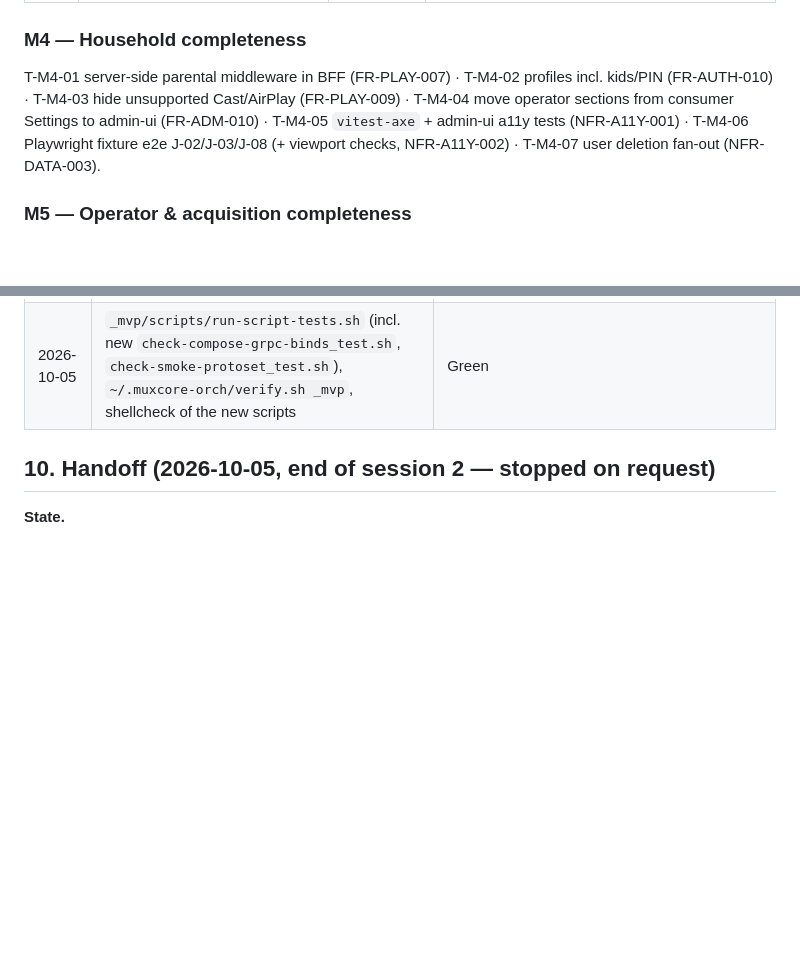
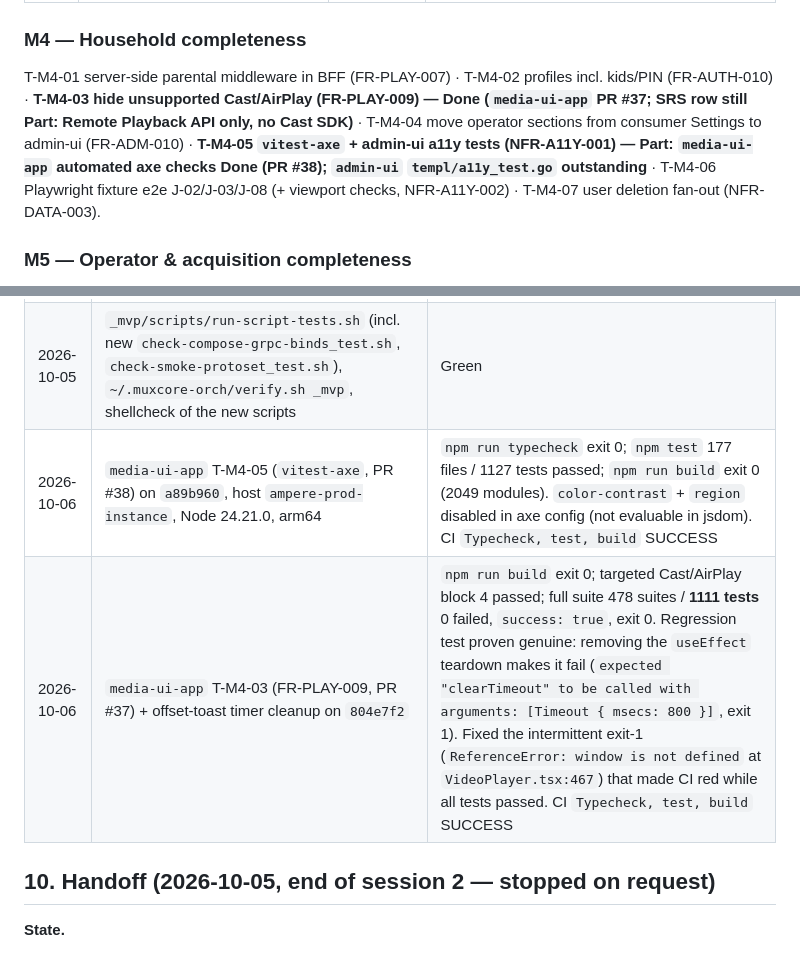
Before and after one commit to Muxcore-Media/umbrella, a Markdown page: MASTER-ROADMAP.md, 2 parts joined by grey strips. Drawn GitHub-style; blank space fills up the shorter version.

```diff
--- a/MASTER-ROADMAP.md
+++ b/MASTER-ROADMAP.md
@@ -194,7 +194,7 @@ Nine items from [TDD §8](docs/architecture/TDD.md#8-security-hardening-approach
 
 ### M4 — Household completeness
 
-T-M4-01 server-side parental middleware in BFF (FR-PLAY-007) · T-M4-02 profiles incl. kids/PIN (FR-AUTH-010) · T-M4-03 hide unsupported Cast/AirPlay (FR-PLAY-009) · T-M4-04 move operator sections from consumer Settings to admin-ui (FR-ADM-010) · T-M4-05 `vitest-axe` + admin-ui a11y tests (NFR-A11Y-001) · T-M4-06 Playwright fixture e2e J-02/J-03/J-08 (+ viewport checks, NFR-A11Y-002) · T-M4-07 user deletion fan-out (NFR-DATA-003).
+T-M4-01 server-side parental middleware in BFF (FR-PLAY-007) · T-M4-02 profiles incl. kids/PIN (FR-AUTH-010) · **T-M4-03 hide unsupported Cast/AirPlay (FR-PLAY-009) — Done (`media-ui-app` PR #37; SRS row still Part: Remote Playback API only, no Cast SDK)** · T-M4-04 move operator sections from consumer Settings to admin-ui (FR-ADM-010) · **T-M4-05 `vitest-axe` + admin-ui a11y tests (NFR-A11Y-001) — Part: `media-ui-app` automated axe checks Done (PR #38); `admin-ui` `templ/a11y_test.go` outstanding** · T-M4-06 Playwright fixture e2e J-02/J-03/J-08 (+ viewport checks, NFR-A11Y-002) · T-M4-07 user deletion fan-out (NFR-DATA-003).
 
 ### M5 — Operator & acquisition completeness
 
@@ -283,6 +283,8 @@ Checks **actually run** (not proposed). Environment: `claude-workstation` contai
 | 2026-10-05 | auth-local v0.1.19: TOTP encryption + session hashing with migration; v0.1.5 upgrade fixture still authenticates | Pass |
 | 2026-10-05 | `scripts/clean-room.sh --restore-drill` (T-M2-10; rootless podman 4.3.1 + docker-compose v5.6.0, train-2026.10.2 / v0.6.13, profiles indexer-piratebay, downloader-torrent, backup-local) | PASS: 27 images built + pushed in 57 s; `up --wait` ok; smoke PASS incl. `OK acquisition fixture` (fixture indexer → torrent fixture engine → scanner import → media-movies → BFF stream 206 + playback resolve); idle RSS 469.9 MiB over 27 containers (NFR-PERF-003 budget 2 GiB); compose restore drill PASS (16 modules restored, snapshot equal, decoy password refused). Six earlier runs failed on the `_mvp` defects listed in T-M2-10 |
 | 2026-10-05 | `_mvp/scripts/run-script-tests.sh` (incl. new `check-compose-grpc-binds_test.sh`, `check-smoke-protoset_test.sh`), `~/.muxcore-orch/verify.sh _mvp`, shellcheck of the new scripts | Green |
+| 2026-10-06 | `media-ui-app` T-M4-05 (`vitest-axe`, PR #38) on `a89b960`, host `ampere-prod-instance`, Node 24.21.0, arm64 | `npm run typecheck` exit 0; `npm test` 177 files / 1127 tests passed; `npm run build` exit 0 (2049 modules). `color-contrast` + `region` disabled in axe config (not evaluable in jsdom). CI `Typecheck, test, build` SUCCESS |
+| 2026-10-06 | `media-ui-app` T-M4-03 (FR-PLAY-009, PR #37) + offset-toast timer cleanup on `804e7f2` | `npm run build` exit 0; targeted Cast/AirPlay block 4 passed; full suite 478 suites / **1111 tests** 0 failed, `success: true`, exit 0. Regression test proven genuine: removing the `useEffect` teardown makes it fail (`expected "clearTimeout" to be called with arguments: [Timeout { msecs: 800 }]`, exit 1). Fixed the intermittent exit-1 (`ReferenceError: window is not defined` at `VideoPlayer.tsx:467`) that made CI red while all tests passed. CI `Typecheck, test, build` SUCCESS |
 
 ## 10. Handoff (2026-10-05, end of session 2 — stopped on request)
 
```
Also changed, not shown: docs/specs/SRS.md (+2 -2 lines).
